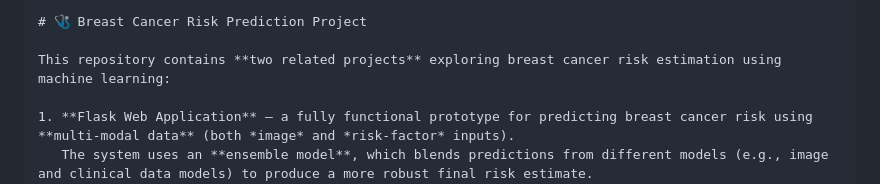
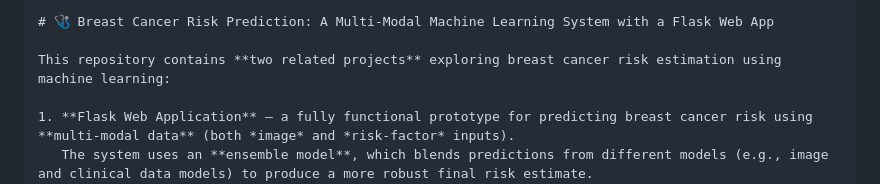
Before and after one commit to AAdewunmi/Breast-Cancer-Risk-Prediction-Project, a Markdown page: README.md, the part around the change. Drawn GitHub-style.

`````diff
--- a/README.md
+++ b/README.md
@@ -1,7 +1,7 @@
 
 
 ````markdown
-# 🩺 Breast Cancer Risk Prediction Project
+# 🩺 Breast Cancer Risk Prediction: A Multi-Modal Machine Learning System with a Flask Web App
 
 This repository contains **two related projects** exploring breast cancer risk estimation using machine learning:
 
`````
